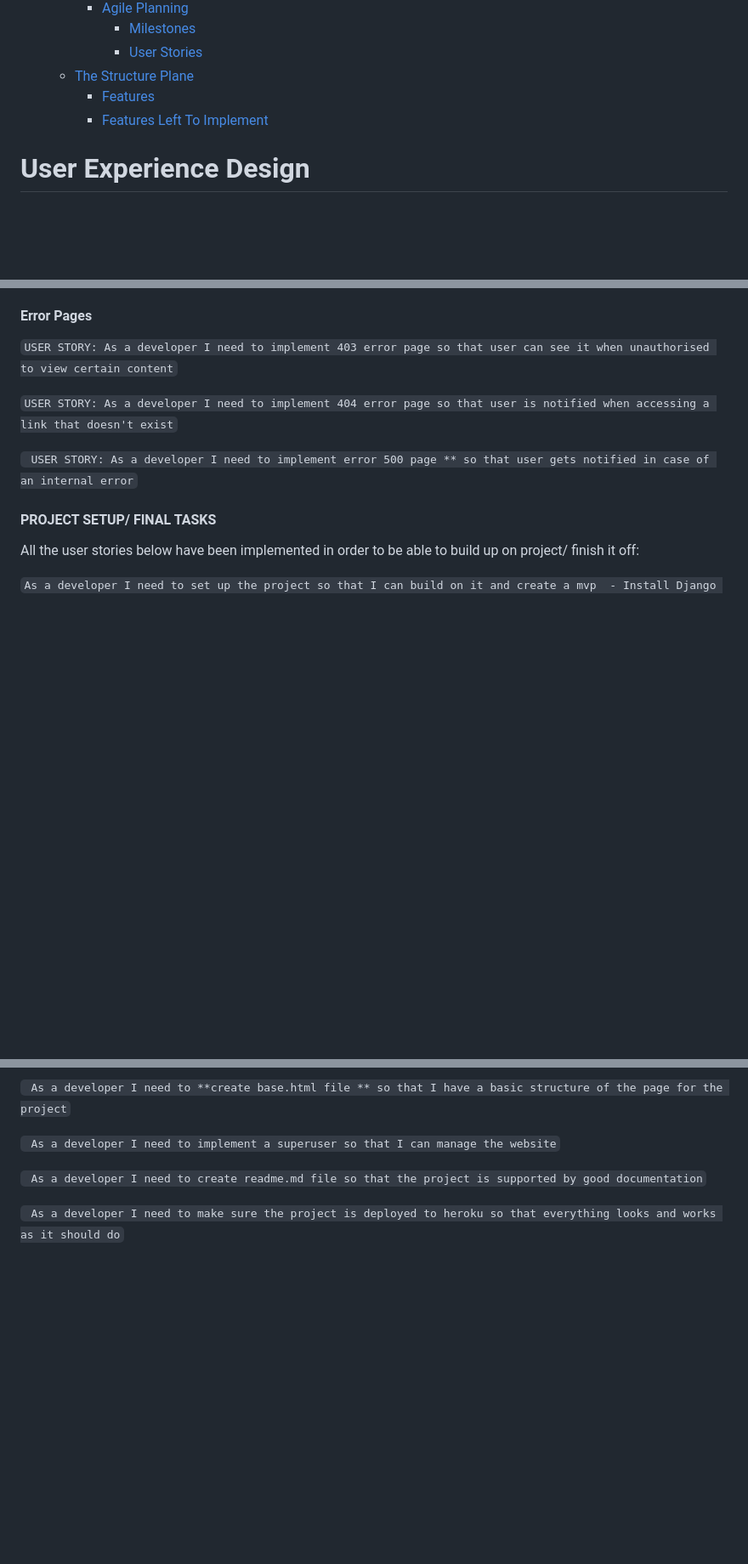
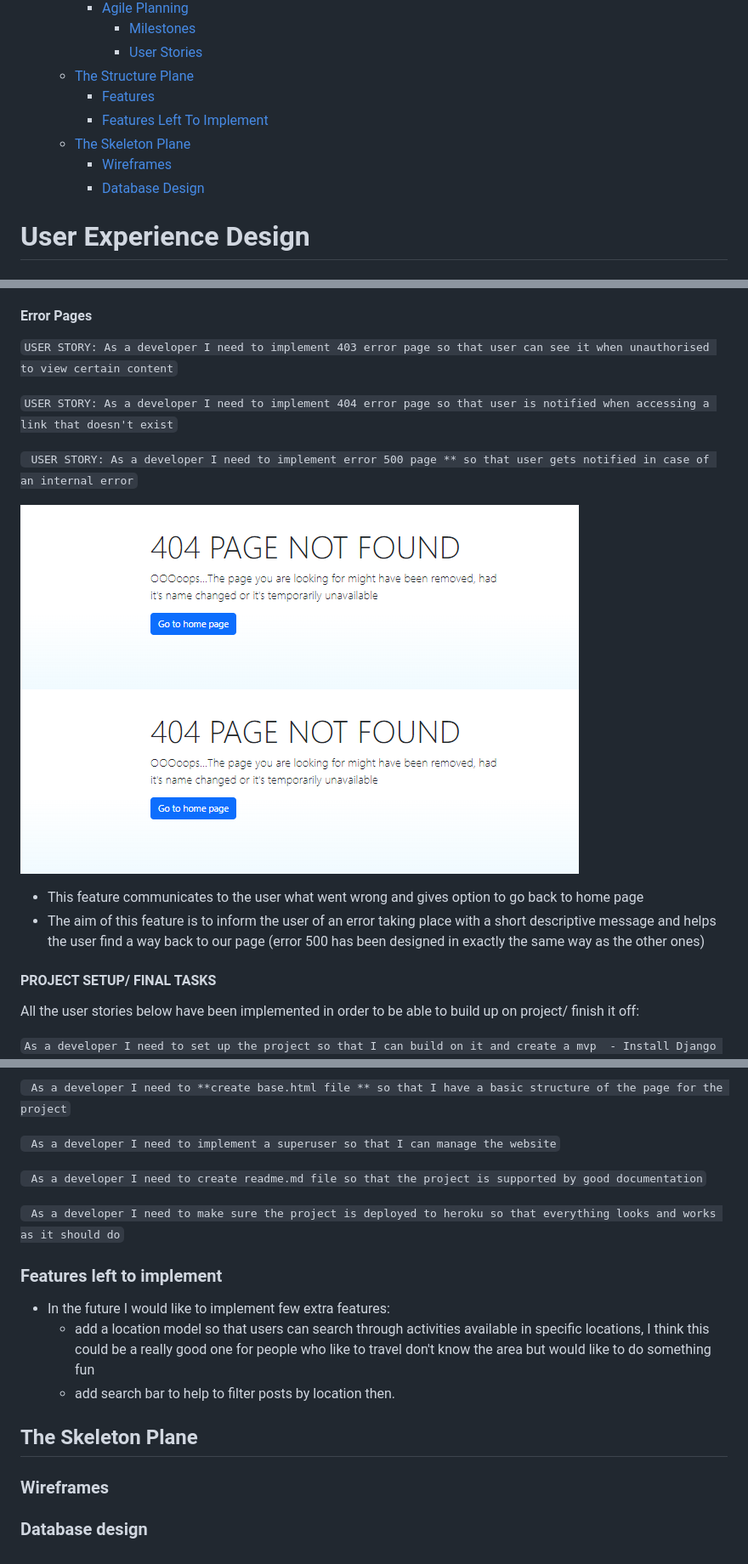
Before and after one commit to AsiaWi/fun_and_games, a Markdown page: README.md, 3 parts joined by grey strips. Shown: that part at 85% size. Drawn GitHub-style; pictures changed too: docs/readme_img/404_error.png (added); blank space fills up the shorter version.

```diff
--- a/README.md
+++ b/README.md
@@ -16,6 +16,9 @@ Fun & Games is an online portal where anyone can share and/or find interesting i
   - [The Structure Plane](#the-structure-plane)
     - [Features](#features)
     - [Features Left To Implement](#features-left-to-implement)
+  - [The Skeleton Plane](#the-skeleton-plane)
+    - [Wireframes](#wireframes)
+    - [Database Design](#database-design)
 # User Experience Design
 
 ## The Strategy Plane
@@ -235,6 +303,13 @@ Each of the following pages are accessible through the navigation menu as explai
 `` USER STORY: As a developer I need to implement 404 error page so that user is notified when accessing a link that doesn't exist ``
 
 `` USER STORY: As a developer I need to implement error 500 page ** so that user gets notified in case of an internal error``
+
+![404_error](docs/readme_img/404_error.png)
+![403_error](docs/readme_img/404_error.png)
+
+- This feature communicates to the user what went wrong and gives option to go back to home page
+- The aim of this feature is to inform the user of an error taking place with a short descriptive message and helps the user find a way back to our page
+(error 500 has been designed in exactly the same way as the other ones)
 
 #### PROJECT SETUP/ FINAL TASKS
 
@@ -261,3 +336,15 @@ All the user stories below have been implemented in order to be able to build up
 `` As a developer I need to create readme.md file so that the project is supported by good documentation``
 
 `` As a developer I need to make sure the project is deployed to heroku so that everything looks and works as it should do``
+
+### Features left to implement
+
+- In the future I would like to implement few extra features:
+  - add a location model so that users can search through activities available in specific locations, I think this could be a really good one for people who like to travel don't know the area but would like to do something fun
+  - add search bar to help to filter posts by location then.
+
+## The Skeleton Plane
+
+### Wireframes
+
+### Database design
```
Also changed, not shown: other parts of README.md (+66 -1 lines), docs/readme_img/403_error.png (added), docs/readme_img/action_message.png (added), docs/readme_img/detail_view.png (added), docs/readme_img/page_pagination.png (added), image.png (added).
